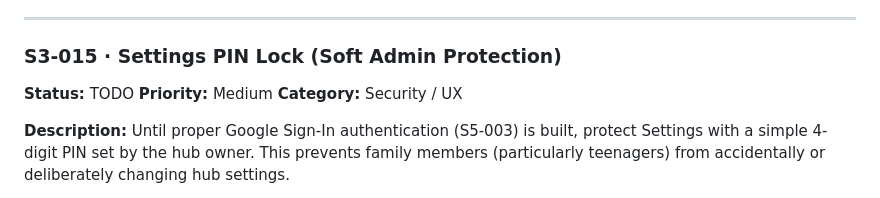
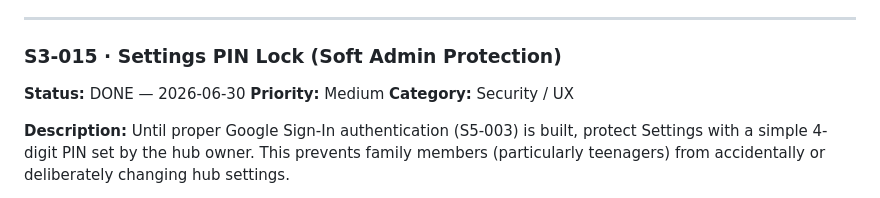
Before and after one commit to giuseppeWF/family-hub, a Markdown page: BACKLOG.md, the part around the change. Drawn GitHub-style.

Commit message:
[SPRINT 3] Backlog: mark S3-015 DONE 2026-06-30
Co-Authored-By: Claude Sonnet 4.6 <noreply@anthropic.com>

```diff
--- a/BACKLOG.md
+++ b/BACKLOG.md
@@ -936,7 +936,7 @@ Same problem as hub name — family members are in localStorage only. Move to Fi
 ---
 
 ### S3-015 · Settings PIN Lock (Soft Admin Protection)
-**Status:** TODO
+**Status:** DONE — 2026-06-30
 **Priority:** Medium
 **Category:** Security / UX
 
```
